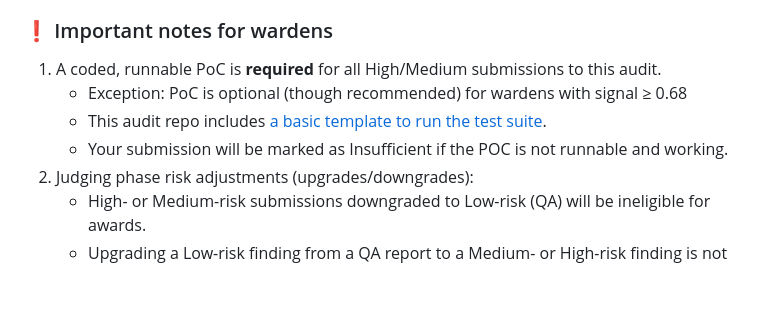
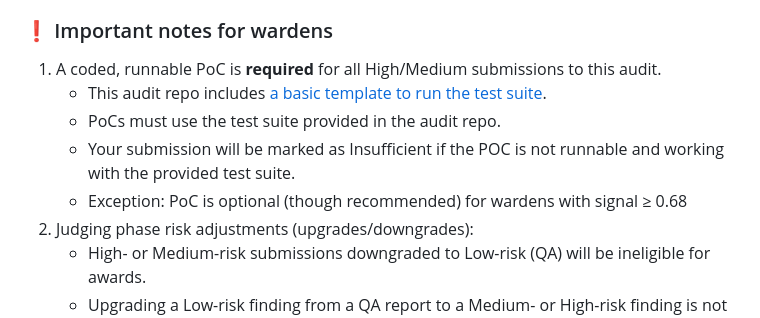
Before and after one commit to code-423n4/2025-05-upside, a Markdown page: README.md, the part around the change. GitHub-like rendering; blank space fills up the shorter version.

Commit message:
Update README.md
update to mandatory poc test suite

```diff
--- a/README.md
+++ b/README.md
@@ -12,9 +12,10 @@
 
 ### ❗️ Important notes for wardens
 1. A coded, runnable PoC is **required** for all High/Medium submissions to this audit.
+   - This audit repo includes [a basic template to run the test suite](https://github.com/code-423n4/2025-05-upside?tab=readme-ov-file#submission-poc).
+   - PoCs must use the test suite provided in the audit repo.
+   - Your submission will be marked as Insufficient if the POC is not runnable and working with the provided test suite.
    - Exception: PoC is optional (though recommended) for wardens with signal ≥ 0.68
-   - This audit repo includes [a basic template to run the test suite](https://github.com/code-423n4/2025-05-upside?tab=readme-ov-file#submission-poc).
-   - Your submission will be marked as Insufficient if the POC is not runnable and working.
 2. Judging phase risk adjustments (upgrades/downgrades):
    - High- or Medium-risk submissions downgraded to Low-risk (QA) will be ineligible for awards.
    - Upgrading a Low-risk finding from a QA report to a Medium- or High-risk finding is not supported.
```
